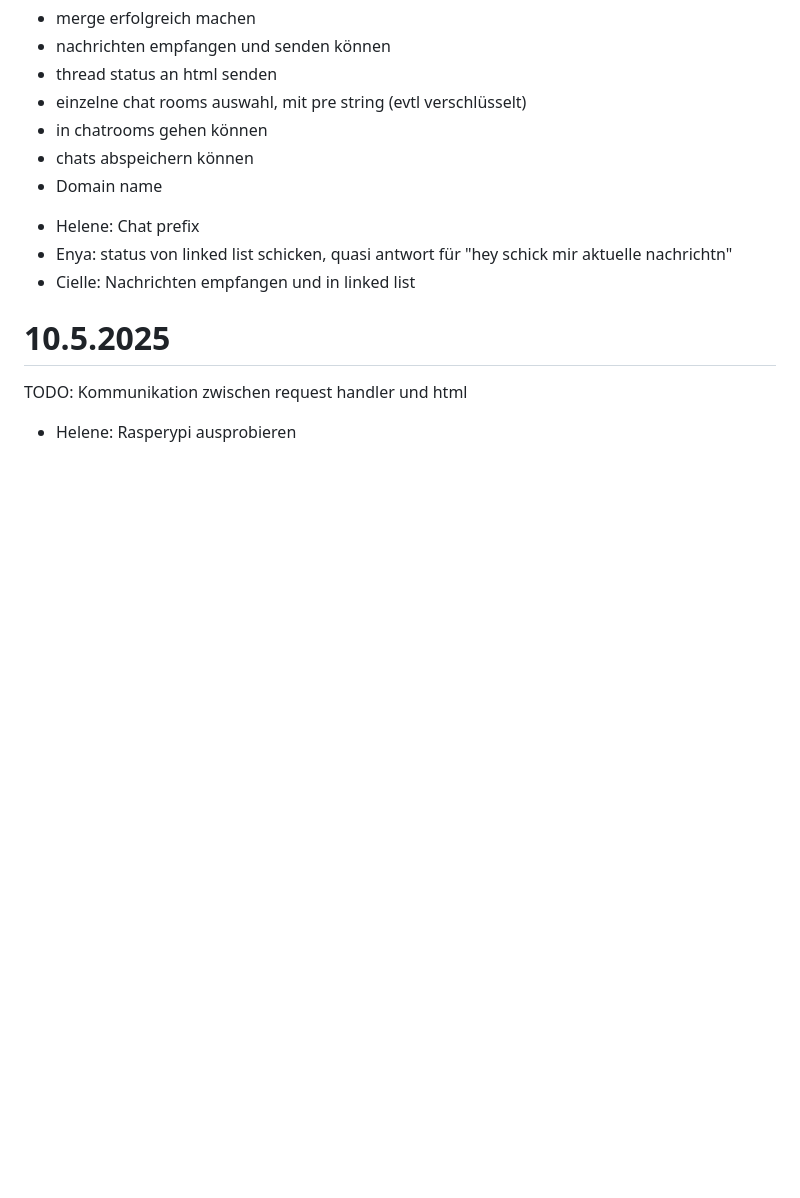
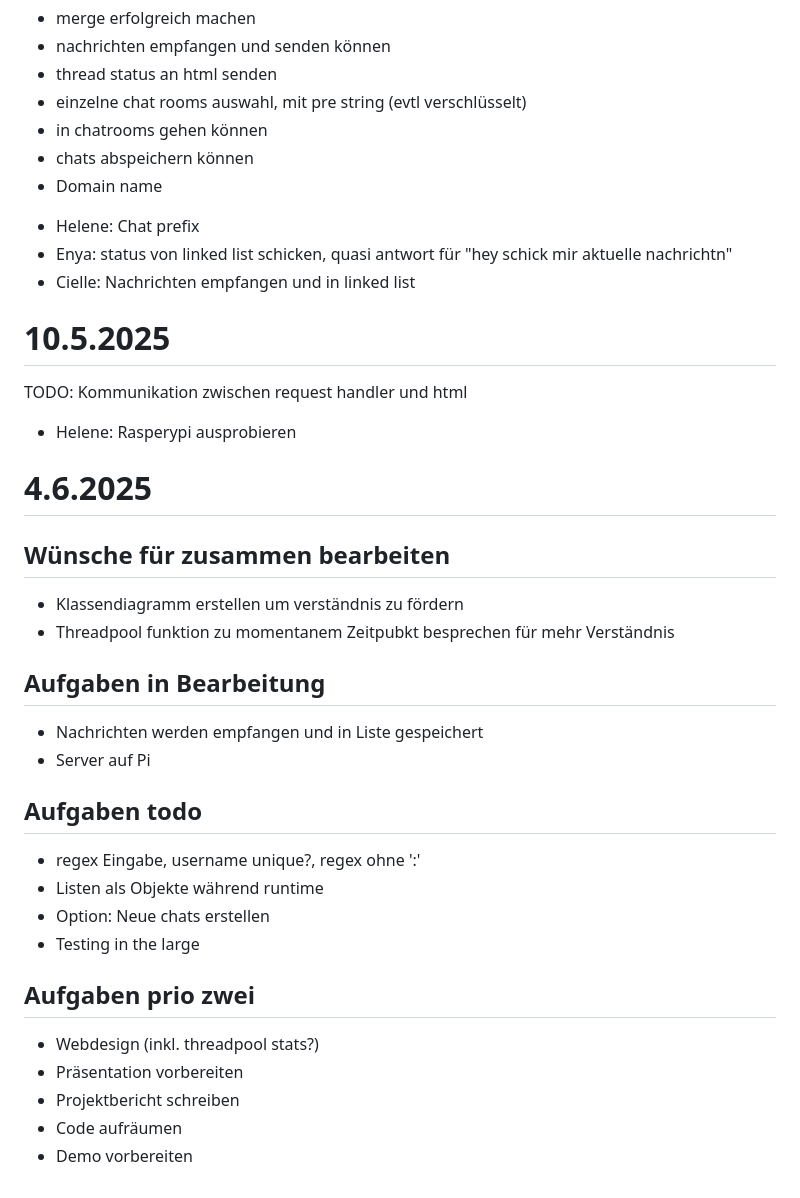
Before and after one commit to eScheurer/OS-Chat, a Markdown page: docs/Protokoll.md, the part around the change. GitHub-like rendering; blank space fills up the shorter version.

Commit message:
Update Protokoll in Sitzung 4.6.

```diff
--- a/docs/Protokoll.md
+++ b/docs/Protokoll.md
@@ -106,3 +106,25 @@ Helene: Branches und pushes benutzen!
 # 10.5.2025
 TODO: Kommunikation zwischen request handler und html
 * Helene: Rasperypi ausprobieren
+
+# 4.6.2025
+## Wünsche für zusammen bearbeiten
+* Klassendiagramm erstellen um verständnis zu fördern
+* Threadpool funktion zu momentanem Zeitpubkt besprechen für mehr Verständnis
+
+## Aufgaben in Bearbeitung
+* Nachrichten werden empfangen und in Liste gespeichert
+* Server auf Pi
+
+## Aufgaben todo
+* regex Eingabe, username unique?, regex ohne ':'
+* Listen als Objekte während runtime
+* Option: Neue chats erstellen
+* Testing in the large
+
+## Aufgaben prio zwei
+* Webdesign (inkl. threadpool stats?)
+* Präsentation vorbereiten
+* Projektbericht schreiben
+* Code aufräumen
+* Demo vorbereiten
```
